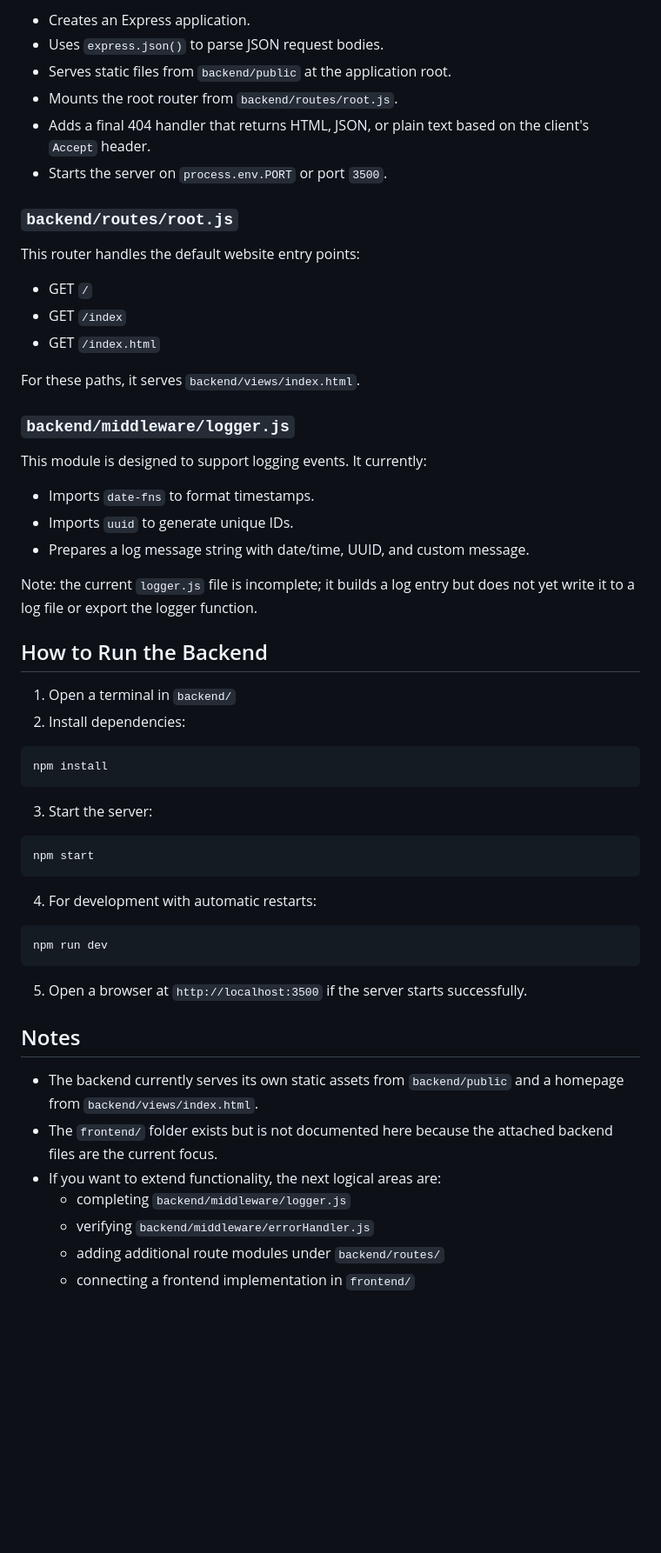
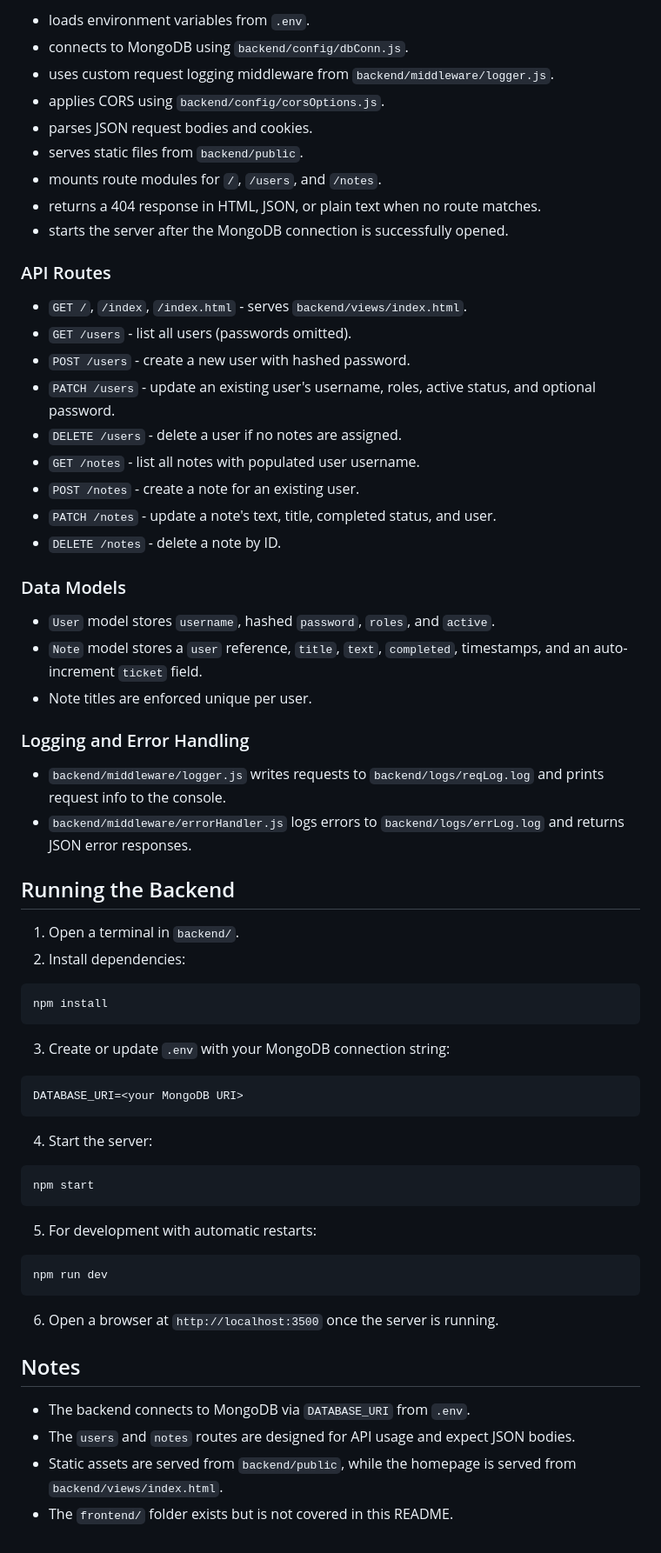
Before and after one commit to Akashkeni/TechNotes, a Markdown page: README.md, the part around one of its changes. Shown at 87% size. Rendered like a GitHub page; blank space fills up the shorter version.

Commit message:
Updated ReadmeFile

````diff
--- a/README.md
+++ b/README.md
@@ -51,60 +67,69 @@ This file is the app entry point. It does the following:
 
-- Creates an Express application.
-- Uses `express.json()` to parse JSON request bodies.
-- Serves static files from `backend/public` at the application root.
-- Mounts the root router from `backend/routes/root.js`.
-- Adds a final 404 handler that returns HTML, JSON, or plain text based on the client's `Accept` header.
-- Starts the server on `process.env.PORT` or port `3500`.
+- loads environment variables from `.env`.
+- connects to MongoDB using `backend/config/dbConn.js`.
+- uses custom request logging middleware from `backend/middleware/logger.js`.
+- applies CORS using `backend/config/corsOptions.js`.
+- parses JSON request bodies and cookies.
+- serves static files from `backend/public`.
+- mounts route modules for `/`, `/users`, and `/notes`.
+- returns a 404 response in HTML, JSON, or plain text when no route matches.
+- starts the server after the MongoDB connection is successfully opened.
 
-### `backend/routes/root.js`
+### API Routes
 
-This router handles the default website entry points:
+- `GET /`, `/index`, `/index.html` - serves `backend/views/index.html`.
+- `GET /users` - list all users (passwords omitted).
+- `POST /users` - create a new user with hashed password.
+- `PATCH /users` - update an existing user's username, roles, active status, and optional password.
+- `DELETE /users` - delete a user if no notes are assigned.
+- `GET /notes` - list all notes with populated user username.
+- `POST /notes` - create a note for an existing user.
+- `PATCH /notes` - update a note's text, title, completed status, and user.
+- `DELETE /notes` - delete a note by ID.
 
-- GET `/`
-- GET `/index`
-- GET `/index.html`
+### Data Models
 
-For these paths, it serves `backend/views/index.html`.
+- `User` model stores `username`, hashed `password`, `roles`, and `active`.
+- `Note` model stores a `user` reference, `title`, `text`, `completed`, timestamps, and an auto-increment `ticket` field.
+- Note titles are enforced unique per user.
 
-### `backend/middleware/logger.js`
+### Logging and Error Handling
 
-This module is designed to support logging events. It currently:
+- `backend/middleware/logger.js` writes requests to `backend/logs/reqLog.log` and prints request info to the console.
+- `backend/middleware/errorHandler.js` logs errors to `backend/logs/errLog.log` and returns JSON error responses.
 
-- Imports `date-fns` to format timestamps.
-- Imports `uuid` to generate unique IDs.
-- Prepares a log message string with date/time, UUID, and custom message.
+## Running the Backend
 
-Note: the current `logger.js` file is incomplete; it builds a log entry but does not yet write it to a log file or export the logger function.
-
-## How to Run the Backend
-
-1. Open a terminal in `backend/`
+1. Open a terminal in `backend/`.
 2. Install dependencies:
 
 ```bash
 npm install
 ```
 
-3. Start the server:
+3. Create or update `.env` with your MongoDB connection string:
+
+```env
+DATABASE_URI=<your MongoDB URI>
+```
+
+4. Start the server:
 
 ```bash
 npm start
 ```
 
-4. For development with automatic restarts:
+5. For development with automatic restarts:
 
 ```bash
 npm run dev
 ```
 
-5. Open a browser at `http://localhost:3500` if the server starts successfully.
+6. Open a browser at `http://localhost:3500` once the server is running.
 
 ## Notes
 
-- The backend currently serves its own static assets from `backend/public` and a homepage from `backend/views/index.html`.
-- The `frontend/` folder exists but is not documented here because the attached backend files are the current focus.
-- If you want to extend functionality, the next logical areas are:
-  - completing `backend/middleware/logger.js`
-  - verifying `backend/middleware/errorHandler.js`
-  - adding additional route modules under `backend/routes/`
-  - connecting a frontend implementation in `frontend/`
+- The backend connects to MongoDB via `DATABASE_URI` from `.env`.
+- The `users` and `notes` routes are designed for API usage and expect JSON bodies.
+- Static assets are served from `backend/public`, while the homepage is served from `backend/views/index.html`.
+- The `frontend/` folder exists but is not covered in this README.
````
Also changed, not shown: other parts of README.md (+34 -18 lines).
